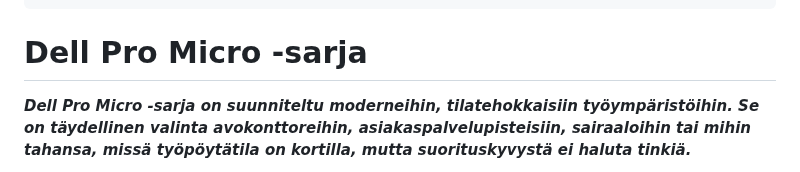
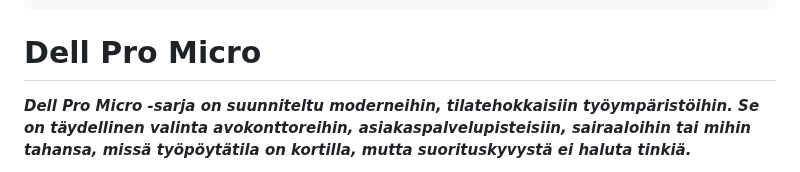
Before and after one commit to Poimisto/tdp.fi-frontend, a Markdown page: content/pages/it-laitteet-dellpromicro_desktop.md, the part around the change. Drawn GitHub-style.

Commit message:
Update Pages “it-laitteet-dellpromicro_desktop”

```diff
--- a/content/pages/it-laitteet-dellpromicro_desktop.md
+++ b/content/pages/it-laitteet-dellpromicro_desktop.md
@@ -12,7 +12,7 @@ head:
     yrityskäyttöön, tietokoneet pk -yritykselle
 contactForm: Ota yhteyttä
 ---
-# Dell Pro Micro -sarja
+# Dell Pro Micro
 
 ***Dell Pro Micro -sarja on suunniteltu moderneihin, tilatehokkaisiin työympäristöihin. Se on täydellinen valinta avokonttoreihin, asiakaspalvelupisteisiin, sairaaloihin tai mihin tahansa, missä työpöytätila on kortilla, mutta suorituskyvystä ei haluta tinkiä.***
 
```
